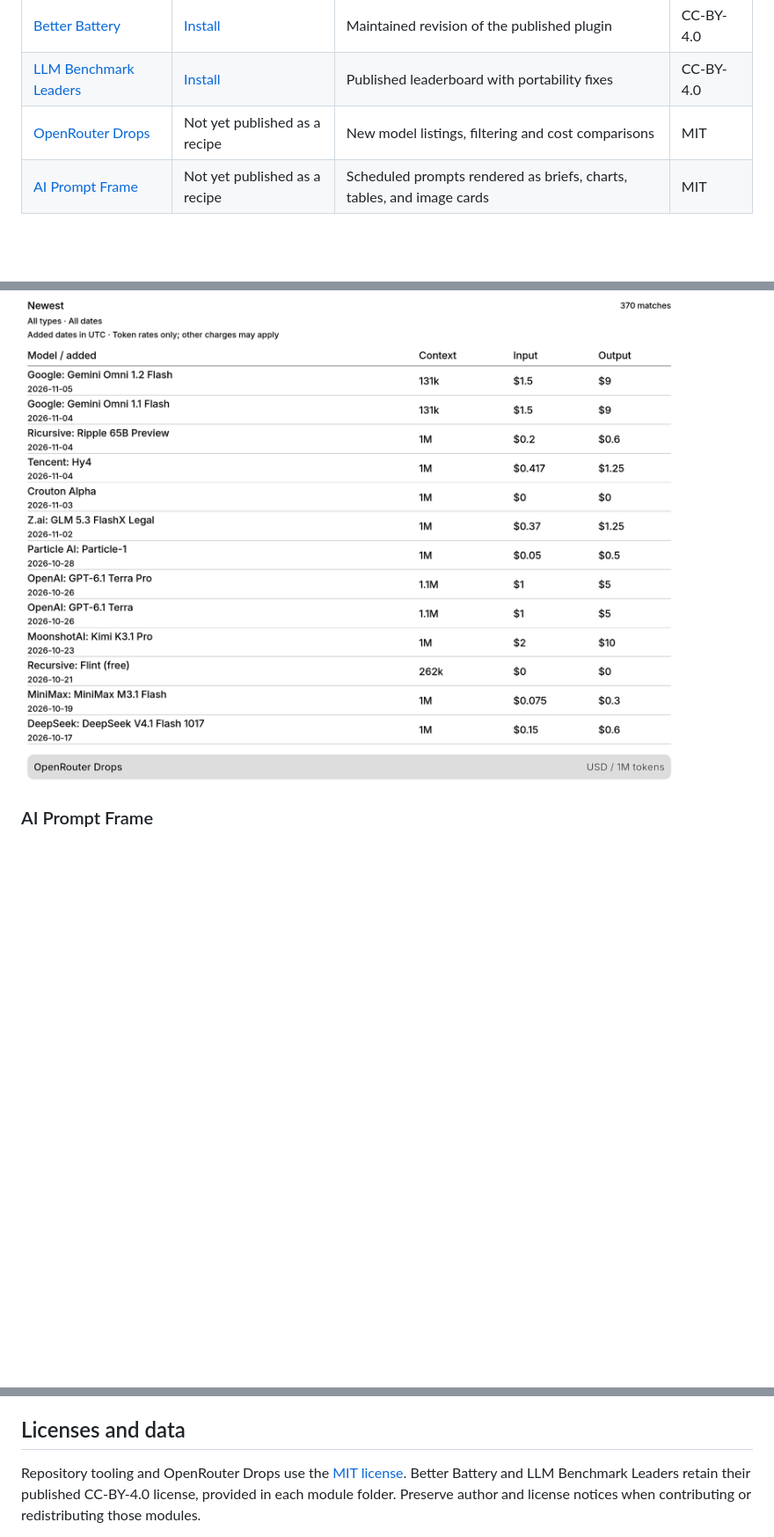
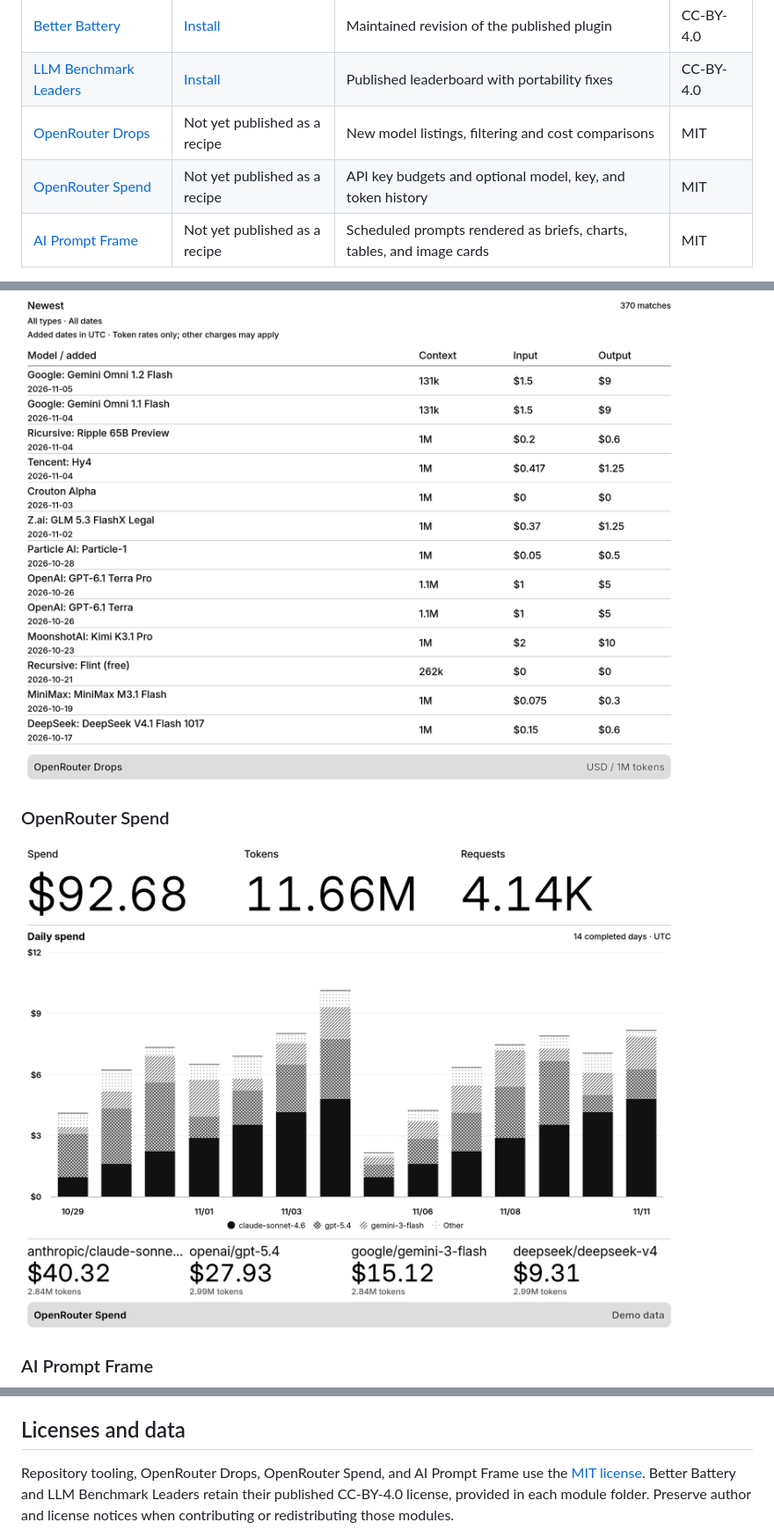
Before and after one commit to metaember/trmnl-plugins, a Markdown page: README.md, 3 parts joined by grey strips. Shown at 88% size. Rendered like a GitHub page; pictures changed too: openrouter-spend/images/full.png (added); blank space fills up the shorter version.

Commit message:
Add OpenRouter Spend to the plugin collection

```diff
--- a/README.md
+++ b/README.md
@@ -11,6 +11,7 @@ layout improvements, and pull requests are welcome.
 | [Better Battery](better-battery/) | [Install](https://trmnl.com/recipes/217763) | Maintained revision of the published plugin | CC-BY-4.0 |
 | [LLM Benchmark Leaders](llm-benchmark-leaders/) | [Install](https://trmnl.com/recipes/101445) | Published leaderboard with portability fixes | CC-BY-4.0 |
 | [OpenRouter Drops](openrouter-drops/) | Not yet published as a recipe | New model listings, filtering and cost comparisons | MIT |
+| [OpenRouter Spend](openrouter-spend/) | Not yet published as a recipe | API key budgets and optional model, key, and token history | MIT |
 | [AI Prompt Frame](prompt-frame/) | Not yet published as a recipe | Scheduled prompts rendered as briefs, charts, tables, and image cards | MIT |
 
 Each folder is a normal `trmnlp` project with `src/`, `.trmnlp.yml`, tests,
@@ -35,6 +36,10 @@ Each module README also shows an alternate theme or setting.
 ### OpenRouter Drops
 
 ![OpenRouter Drops — X full screen](openrouter-drops/images/full.png)
+
+### OpenRouter Spend
+
+![OpenRouter Spend — Models preset on X with demo data](openrouter-spend/images/full.png)
 
 ### AI Prompt Frame
 
@@ -84,7 +89,8 @@ or authenticate with `trmnlp` and push your own copy. See TRMNL's
 
 ## Licenses and data
 
-Repository tooling and OpenRouter Drops use the [MIT license](LICENSE).
+Repository tooling, OpenRouter Drops, OpenRouter Spend, and AI Prompt Frame use
+the [MIT license](LICENSE).
 Better Battery and LLM Benchmark Leaders retain their published CC-BY-4.0
 license, provided in each module folder. Preserve author and license notices
 when contributing or redistributing those modules.
```
Also changed, not shown: openrouter-spend/README.md (added, +98 -0 lines), openrouter-spend/images/alternate.png (added), 14 other files.
